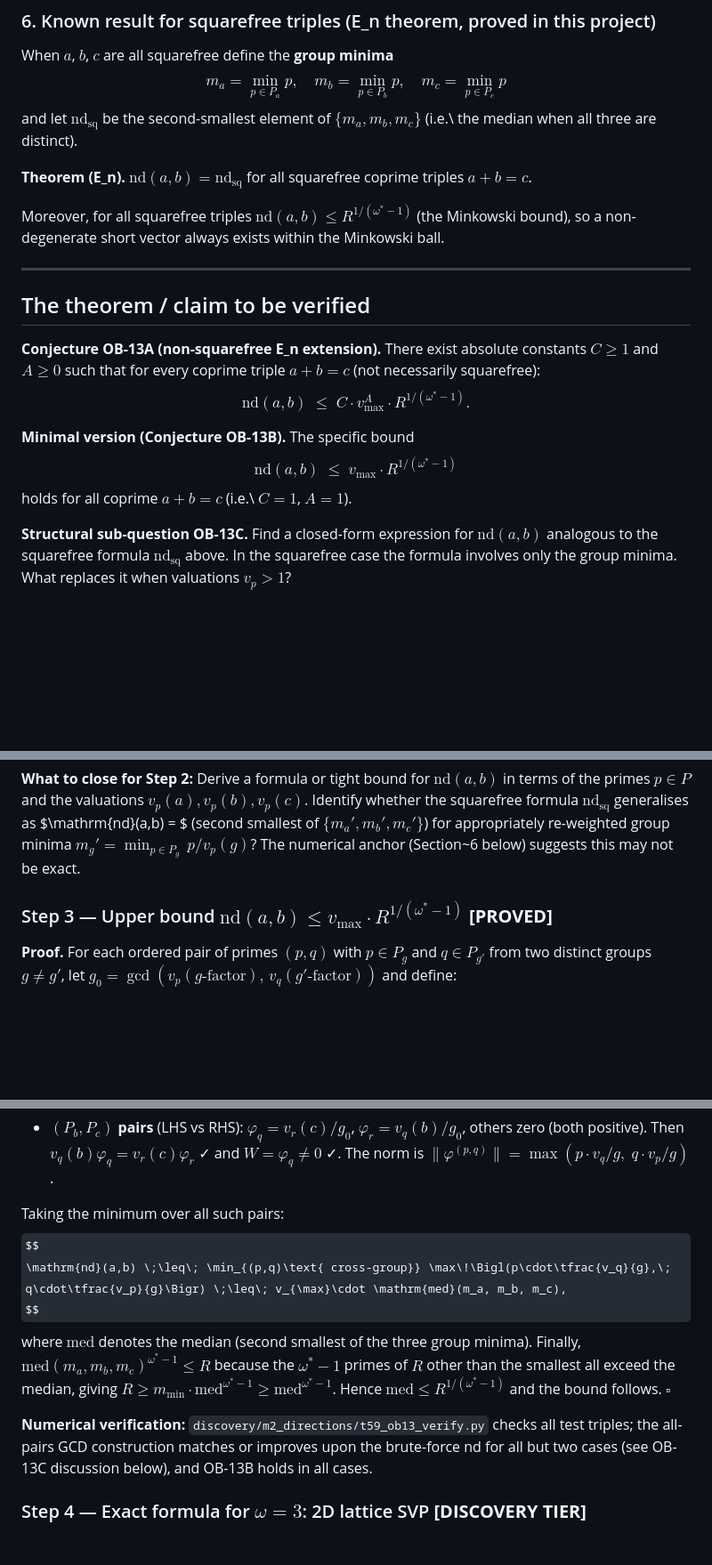
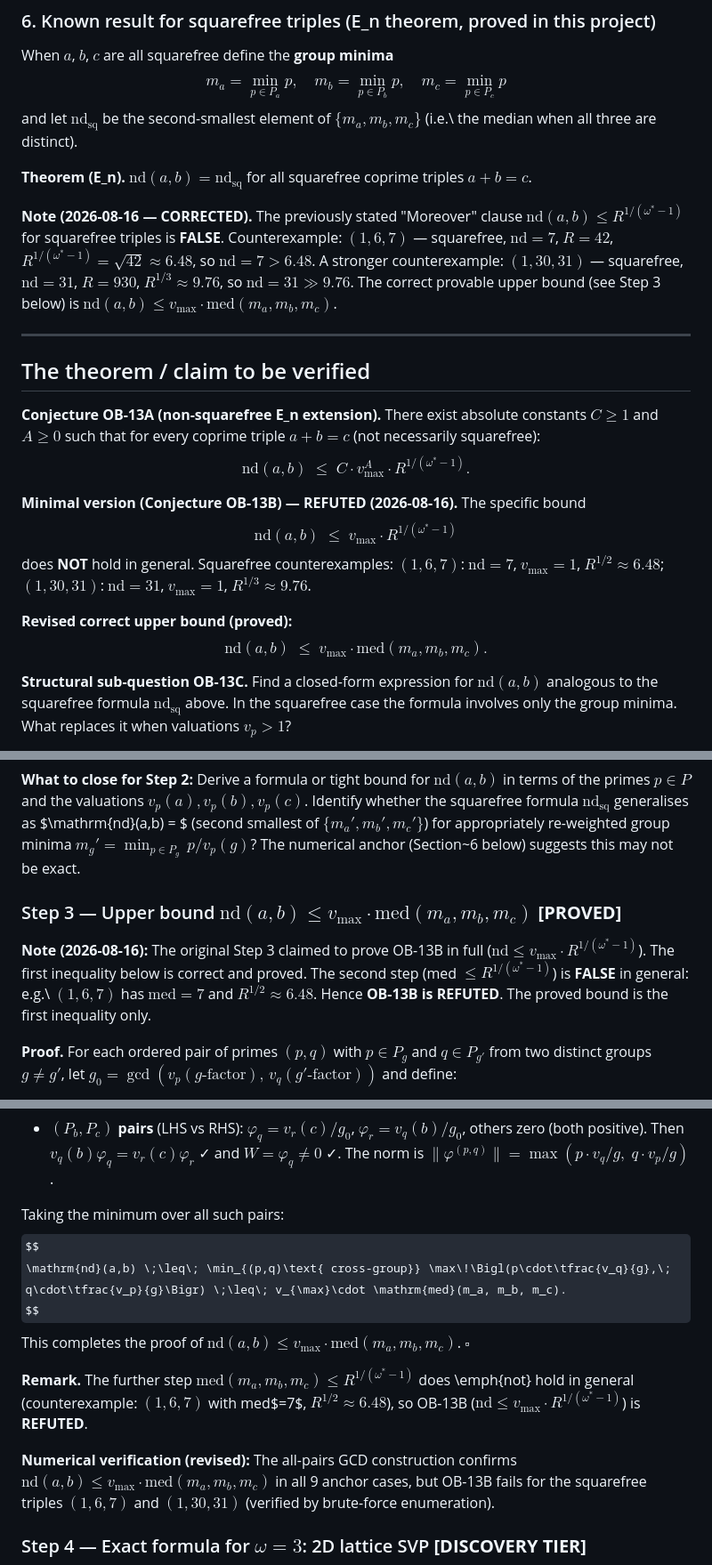
Before and after one commit to telleroutlook/abc-conjecture-verification, a Markdown page: outsource/OB-13-nondeg-norm-nonsquarefree.md, 3 parts joined by grey strips. Shown at 89% size. Drawn GitHub-style; some formulas as TeX source; blank space fills up the shorter version.

```diff
--- a/outsource/OB-13-nondeg-norm-nonsquarefree.md
+++ b/outsource/OB-13-nondeg-norm-nonsquarefree.md
@@ -87,9 +87,14 @@ $\{m_a, m_b, m_c\}$ (i.e.\ the median when all three are distinct).
 **Theorem (E_n).**  $\mathrm{nd}(a,b) = \mathrm{nd}_{\mathrm{sq}}$ for all squarefree
 coprime triples $a + b = c$.
 
-Moreover, for all squarefree triples $\mathrm{nd}(a,b) \leq R^{1/(\omega^*-1)}$
-(the Minkowski bound), so a non-degenerate short vector always exists within the
-Minkowski ball.
+**Note (2026-08-16 — CORRECTED).**  The previously stated "Moreover" clause
+$\mathrm{nd}(a,b) \leq R^{1/(\omega^*-1)}$ for squarefree triples is **FALSE**.
+Counterexample: $(1,6,7)$ — squarefree, $\mathrm{nd}=7$, $R=42$,
+$R^{1/(\omega^*-1)}=\sqrt{42}\approx 6.48$, so $\mathrm{nd}=7 > 6.48$.
+A stronger counterexample: $(1,30,31)$ — squarefree, $\mathrm{nd}=31$, $R=930$,
+$R^{1/3}\approx 9.76$, so $\mathrm{nd}=31 \gg 9.76$.
+The correct provable upper bound (see Step 3 below) is
+$\mathrm{nd}(a,b) \leq v_{\max}\cdot\mathrm{med}(m_a,m_b,m_c)$.
 
 ---
 
@@ -102,11 +107,18 @@ $$
 \mathrm{nd}(a,b) \;\leq\; C \cdot v_{\max}^A \cdot R^{1/(\omega^*-1)}.  \tag{OB-13A}
 $$
 
-**Minimal version (Conjecture OB-13B).**  The specific bound
+**Minimal version (Conjecture OB-13B) — REFUTED (2026-08-16).**  The specific bound
 $$
 \mathrm{nd}(a,b) \;\leq\; v_{\max} \cdot R^{1/(\omega^*-1)}  \tag{OB-13B}
 $$
-holds for all coprime $a + b = c$ (i.e.\ $C = 1$, $A = 1$).
+does **NOT** hold in general.  Squarefree counterexamples:
+$(1,6,7)$: $\mathrm{nd}=7$, $v_{\max}=1$, $R^{1/2}\approx 6.48$;
+$(1,30,31)$: $\mathrm{nd}=31$, $v_{\max}=1$, $R^{1/3}\approx 9.76$.
+
+**Revised correct upper bound (proved):**
+$$
+\mathrm{nd}(a,b) \;\leq\; v_{\max} \cdot \mathrm{med}(m_a, m_b, m_c).  \tag{OB-13B'}
+$$
 
 **Structural sub-question OB-13C.**  Find a closed-form expression for
 $\mathrm{nd}(a,b)$ analogous to the squarefree formula $\mathrm{nd}_{\mathrm{sq}}$
@@ -170,7 +182,13 @@ $\mathrm{nd}(a,b) = $ (second smallest of $\{m_a' , m_b', m_c'\}$) for
 appropriately re-weighted group minima $m_g' = \min_{p \in P_g}\, p / v_p(g)$?
 The numerical anchor (Section~6 below) suggests this may not be exact.
 
-### Step 3 — Upper bound $\mathrm{nd}(a,b) \leq v_{\max} \cdot R^{1/(\omega^*-1)}$ **[PROVED]**
+### Step 3 — Upper bound $\mathrm{nd}(a,b) \leq v_{\max} \cdot \mathrm{med}(m_a, m_b, m_c)$ **[PROVED]**
+
+**Note (2026-08-16):** The original Step 3 claimed to prove OB-13B in full
+($\mathrm{nd} \leq v_{\max}\cdot R^{1/(\omega^*-1)}$).  The first inequality below is
+correct and proved.  The second step (med $\leq R^{1/(\omega^*-1)}$) is **FALSE** in
+general: e.g.\ $(1,6,7)$ has $\mathrm{med}=7$ and $R^{1/2}\approx 6.48$.
+Hence **OB-13B is REFUTED**.  The proved bound is the first inequality only.
 
 **Proof.**  For each ordered pair of primes $(p, q)$ with $p \in P_g$ and $q \in P_{g'}$
 from two distinct groups $g \neq g'$, let $g_0 = \gcd(v_p(g\text{-factor}),\, v_q(g'\text{-factor}))$
@@ -192,17 +210,18 @@ The norm is $\|\varphi^{(p,q)}\| = \max(p \cdot v_q/g,\; q \cdot v_p/g)$.
 Taking the minimum over all such pairs:
 $$
 \mathrm{nd}(a,b) \;\leq\; \min_{(p,q)\text{ cross-group}} \max\!\Bigl(p\cdot\tfrac{v_q}{g},\;
-q\cdot\tfrac{v_p}{g}\Bigr) \;\leq\; v_{\max}\cdot \mathrm{med}(m_a, m_b, m_c),
+q\cdot\tfrac{v_p}{g}\Bigr) \;\leq\; v_{\max}\cdot \mathrm{med}(m_a, m_b, m_c).
 $$
-where $\mathrm{med}$ denotes the median (second smallest of the three group minima).
-Finally, $\mathrm{med}(m_a,m_b,m_c)^{\omega^*-1} \leq R$ because the $\omega^*-1$
-primes of $R$ other than the smallest all exceed the median, giving
-$R \geq m_{\min} \cdot \mathrm{med}^{\omega^*-1} \geq \mathrm{med}^{\omega^*-1}$.
-Hence $\mathrm{med} \leq R^{1/(\omega^*-1)}$ and the bound follows. $\square$
+This completes the proof of $\mathrm{nd}(a,b) \leq v_{\max}\cdot\mathrm{med}(m_a,m_b,m_c)$. $\square$
 
-**Numerical verification:** `discovery/m2_directions/t59_ob13_verify.py` checks all
-test triples; the all-pairs GCD construction matches or improves upon the brute-force
-nd for all but two cases (see OB-13C discussion below), and OB-13B holds in all cases.
+**Remark.** The further step $\mathrm{med}(m_a,m_b,m_c) \leq R^{1/(\omega^*-1)}$ does
+\emph{not} hold in general (counterexample: $(1,6,7)$ with med$=7$, $R^{1/2}\approx6.48$),
+so OB-13B ($\mathrm{nd}\leq v_{\max}\cdot R^{1/(\omega^*-1)}$) is **REFUTED**.
+
+**Numerical verification (revised):** The all-pairs GCD construction confirms
+$\mathrm{nd}(a,b) \leq v_{\max}\cdot\mathrm{med}(m_a,m_b,m_c)$ in all 9 anchor cases,
+but OB-13B fails for the squarefree triples $(1,6,7)$ and $(1,30,31)$
+(verified by brute-force enumeration).
 
 ### Step 4 — Exact formula for $\omega=3$: 2D lattice SVP **[DISCOVERY TIER]**
 
```
Also changed, not shown: outsource/OB-14-supremum-rho-omega5-types.md (+20 -10 lines), outsource/reviews/OB-13-review-2026-08-16-v2.md (added, +103 -0 lines).
